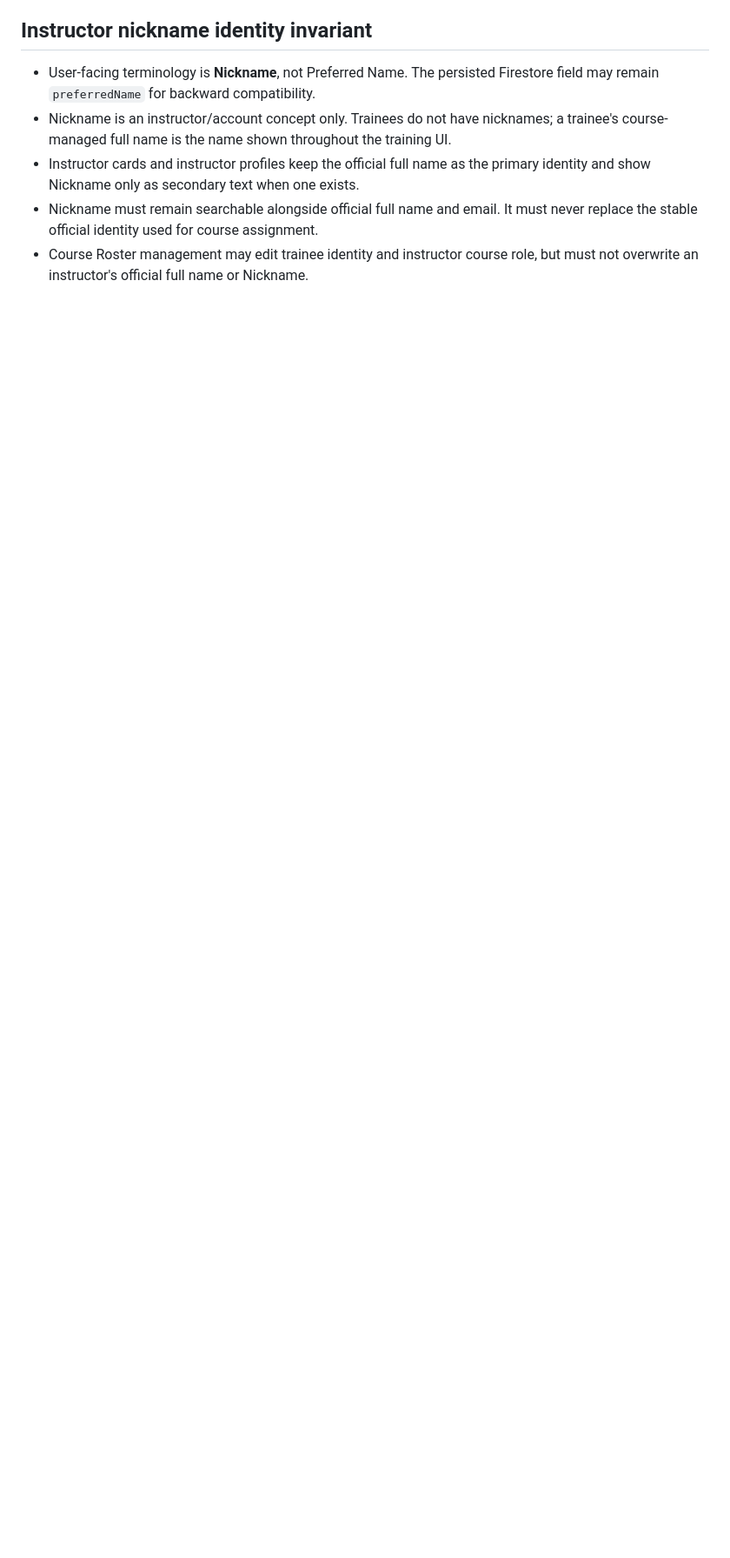
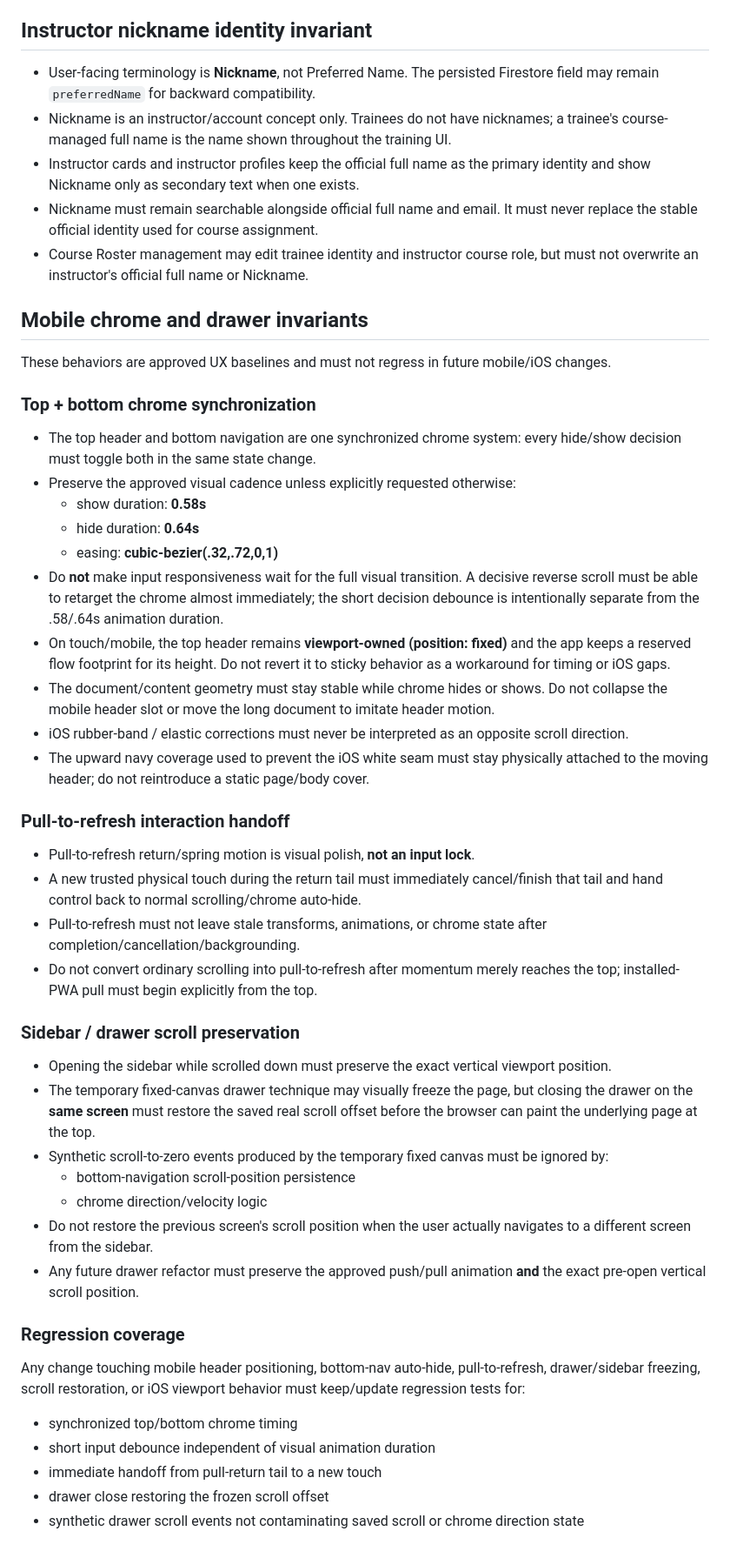
Before and after one commit to OrFainguersch/course-tracker-review, a Markdown page: AGENTS.md, the part around the change. Shown at 87% size. Drawn GitHub-style; blank space fills up the shorter version.

Commit message:
Lock mobile chrome and drawer UX invariants

```diff
--- a/AGENTS.md
+++ b/AGENTS.md
@@ -27,3 +27,47 @@ These rules exist specifically to prevent repeated GitHub Actions failure emails
 - Instructor cards and instructor profiles keep the official full name as the primary identity and show Nickname only as secondary text when one exists.
 - Nickname must remain searchable alongside official full name and email. It must never replace the stable official identity used for course assignment.
 - Course Roster management may edit trainee identity and instructor course role, but must not overwrite an instructor's official full name or Nickname.
+
+## Mobile chrome and drawer invariants
+
+These behaviors are approved UX baselines and must not regress in future mobile/iOS changes.
+
+### Top + bottom chrome synchronization
+
+- The top header and bottom navigation are one synchronized chrome system: every hide/show decision must toggle both in the same state change.
+- Preserve the approved visual cadence unless explicitly requested otherwise:
+  - show duration: **0.58s**
+  - hide duration: **0.64s**
+  - easing: **cubic-bezier(.32,.72,0,1)**
+- Do **not** make input responsiveness wait for the full visual transition. A decisive reverse scroll must be able to retarget the chrome almost immediately; the short decision debounce is intentionally separate from the .58/.64s animation duration.
+- On touch/mobile, the top header remains **viewport-owned (position: fixed)** and the app keeps a reserved flow footprint for its height. Do not revert it to sticky behavior as a workaround for timing or iOS gaps.
+- The document/content geometry must stay stable while chrome hides or shows. Do not collapse the mobile header slot or move the long document to imitate header motion.
+- iOS rubber-band / elastic corrections must never be interpreted as an opposite scroll direction.
+- The upward navy coverage used to prevent the iOS white seam must stay physically attached to the moving header; do not reintroduce a static page/body cover.
+
+### Pull-to-refresh interaction handoff
+
+- Pull-to-refresh return/spring motion is visual polish, **not an input lock**.
+- A new trusted physical touch during the return tail must immediately cancel/finish that tail and hand control back to normal scrolling/chrome auto-hide.
+- Pull-to-refresh must not leave stale transforms, animations, or chrome state after completion/cancellation/backgrounding.
+- Do not convert ordinary scrolling into pull-to-refresh after momentum merely reaches the top; installed-PWA pull must begin explicitly from the top.
+
+### Sidebar / drawer scroll preservation
+
+- Opening the sidebar while scrolled down must preserve the exact vertical viewport position.
+- The temporary fixed-canvas drawer technique may visually freeze the page, but closing the drawer on the **same screen** must restore the saved real scroll offset before the browser can paint the underlying page at the top.
+- Synthetic scroll-to-zero events produced by the temporary fixed canvas must be ignored by:
+  - bottom-navigation scroll-position persistence
+  - chrome direction/velocity logic
+- Do not restore the previous screen's scroll position when the user actually navigates to a different screen from the sidebar.
+- Any future drawer refactor must preserve the approved push/pull animation **and** the exact pre-open vertical scroll position.
+
+### Regression coverage
+
+Any change touching mobile header positioning, bottom-nav auto-hide, pull-to-refresh, drawer/sidebar freezing, scroll restoration, or iOS viewport behavior must keep/update regression tests for:
+
+- synchronized top/bottom chrome timing
+- short input debounce independent of visual animation duration
+- immediate handoff from pull-return tail to a new touch
+- drawer close restoring the frozen scroll offset
+- synthetic drawer scroll events not contaminating saved scroll or chrome direction state
```
